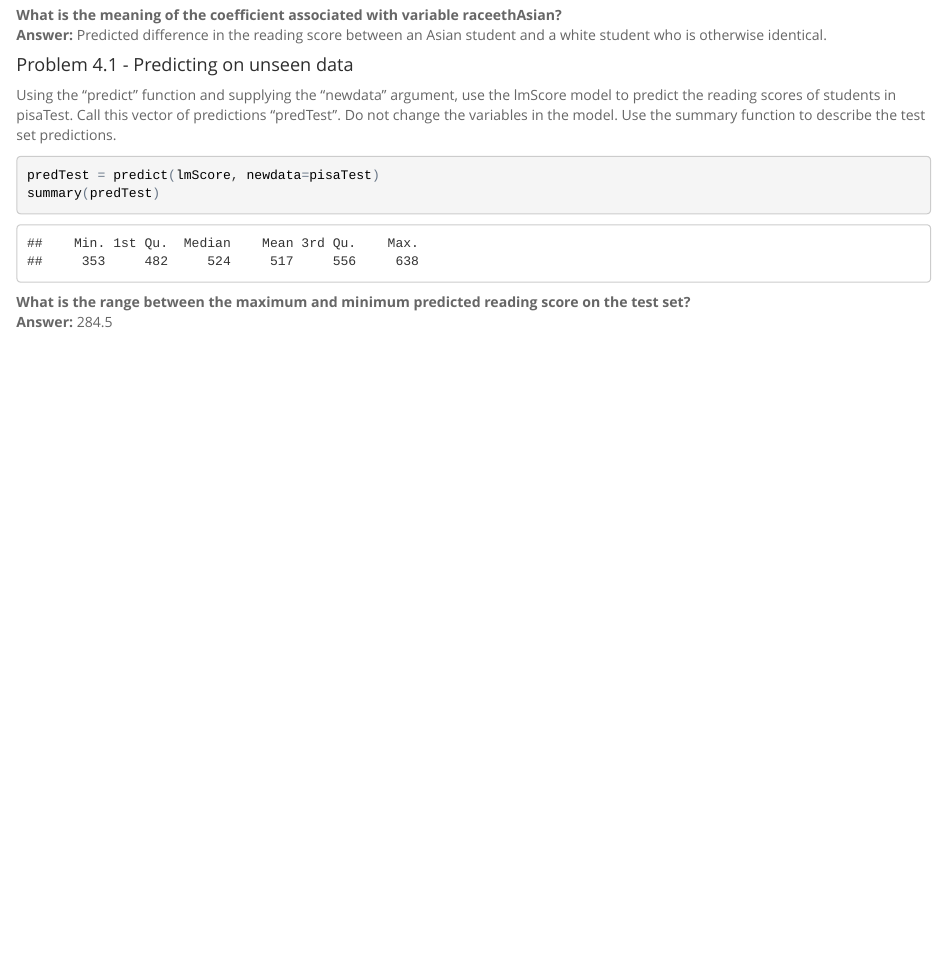
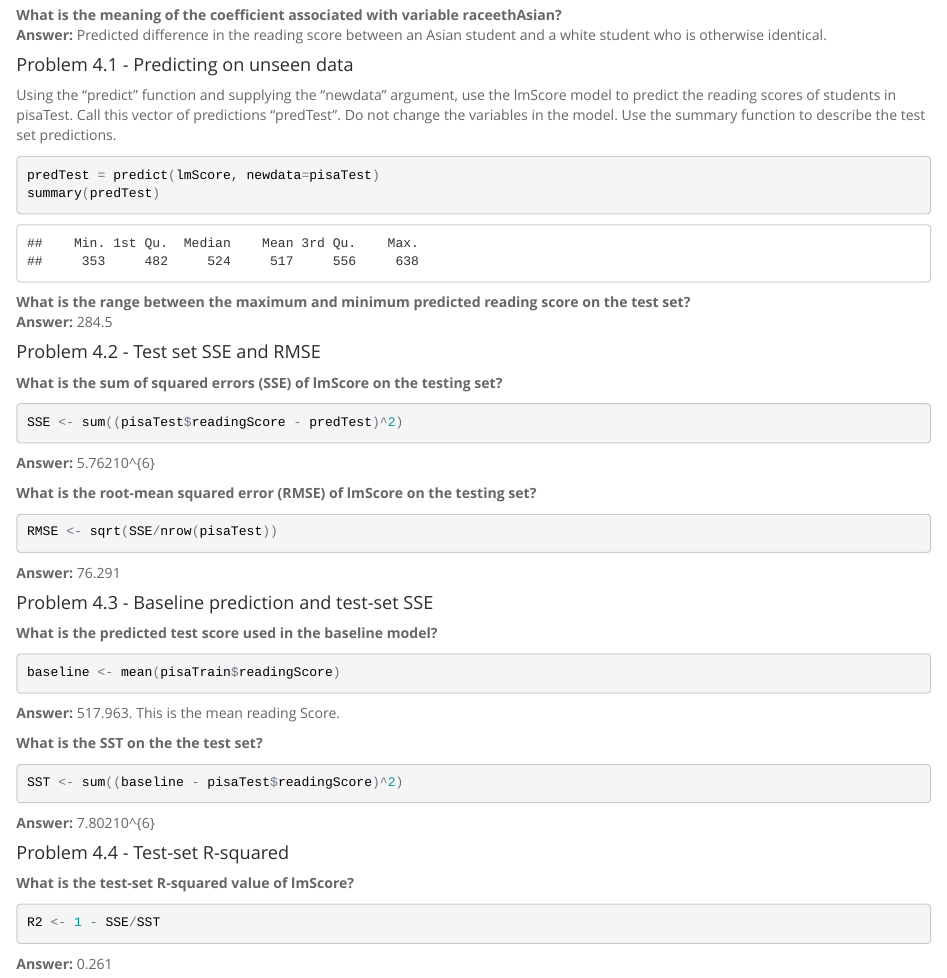
Before and after one commit to JohnBobo/analytics_edge, an R Markdown document (reading_test_scores/reading_test_scores.Rmd): the page in a window 1100 px wide, from 5440 px down. The pictures show the output file reading_test_scores/reading_test_scores.html that the author committed with the source, opened offline.

Commit message:
Finish reading scores pset (R)

````diff
--- a/reading_test_scores/reading_test_scores.Rmd
+++ b/reading_test_scores/reading_test_scores.Rmd
@@ -178,3 +178,41 @@ summary(predTest)
 
 **What is the range between the maximum and minimum predicted reading score on the test set?**
 **Answer:** 284.5
+
+#### Problem 4.2 - Test set SSE and RMSE
+
+**What is the sum of squared errors (SSE) of lmScore on the testing set?**
+```{r}
+SSE <- sum((pisaTest$readingScore - predTest)^2)
+```
+**Answer:** `r SSE`
+
+**What is the root-mean squared error (RMSE) of lmScore on the testing set?**
+```{r}
+RMSE <- sqrt(SSE/nrow(pisaTest))
+```
+**Answer:** `r RMSE`
+
+
+#### Problem 4.3 - Baseline prediction and test-set SSE
+
+**What is the predicted test score used in the baseline model?**
+```{r}
+baseline <- mean(pisaTrain$readingScore)
+```
+
+**Answer:** `r baseline`. This is the mean reading Score.
+
+**What is the SST on the the test set?**
+```{r}
+SST <- sum((baseline - pisaTest$readingScore)^2)
+```
+**Answer:** `r SST`
+
+#### Problem 4.4 - Test-set R-squared
+
+**What is the test-set R-squared value of lmScore?**
+```{r}
+R2 <- 1 - SSE/SST
+```
+**Answer:** `r R2`
````
Also changed, not shown: reading_test_scores/reading_test_scores.html.
